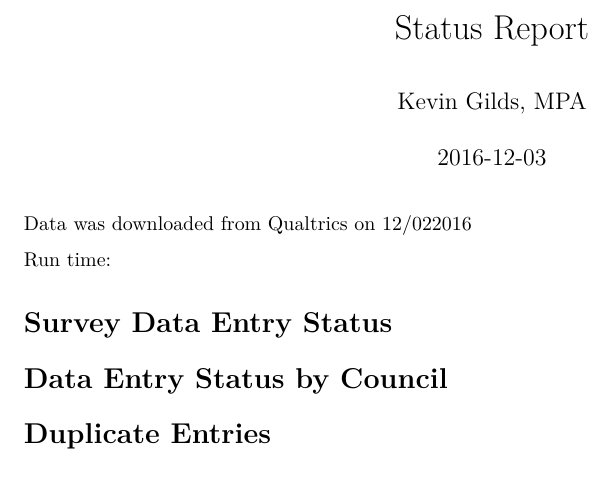
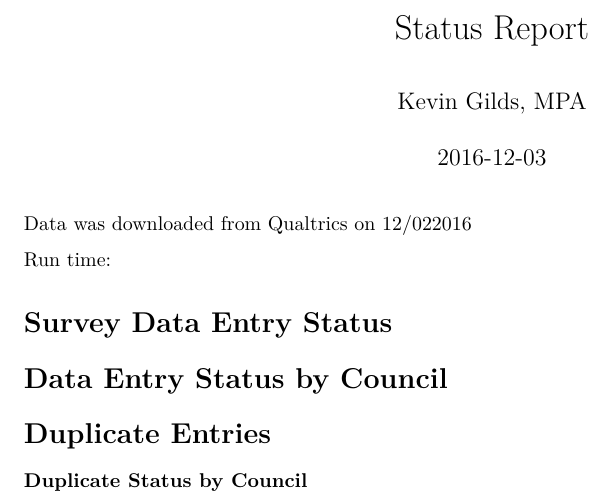
Before and after one commit to kgilds/getReal20162017, an R Markdown document (Report Scripts/status_report.Rmd): part of the page, cut so that both start at the same text. Rendered offline with R 4.5, knitr and Pandoc, then LaTeX, with nearby package versions; the code chunks are not run, so their results and figures are left out.

Commit message:
update headings

````diff
--- a/Report Scripts/status_report.Rmd
+++ b/Report Scripts/status_report.Rmd
@@ -276,7 +276,7 @@ pander(dupe_status_r)
 ```
 
 
-
+### Duplicate Status by Council
 ```{r dupe_status_council, echo=FALSE}
 
 dupe_status_c <-with(dupe_status,table(council,data_Source))
````
